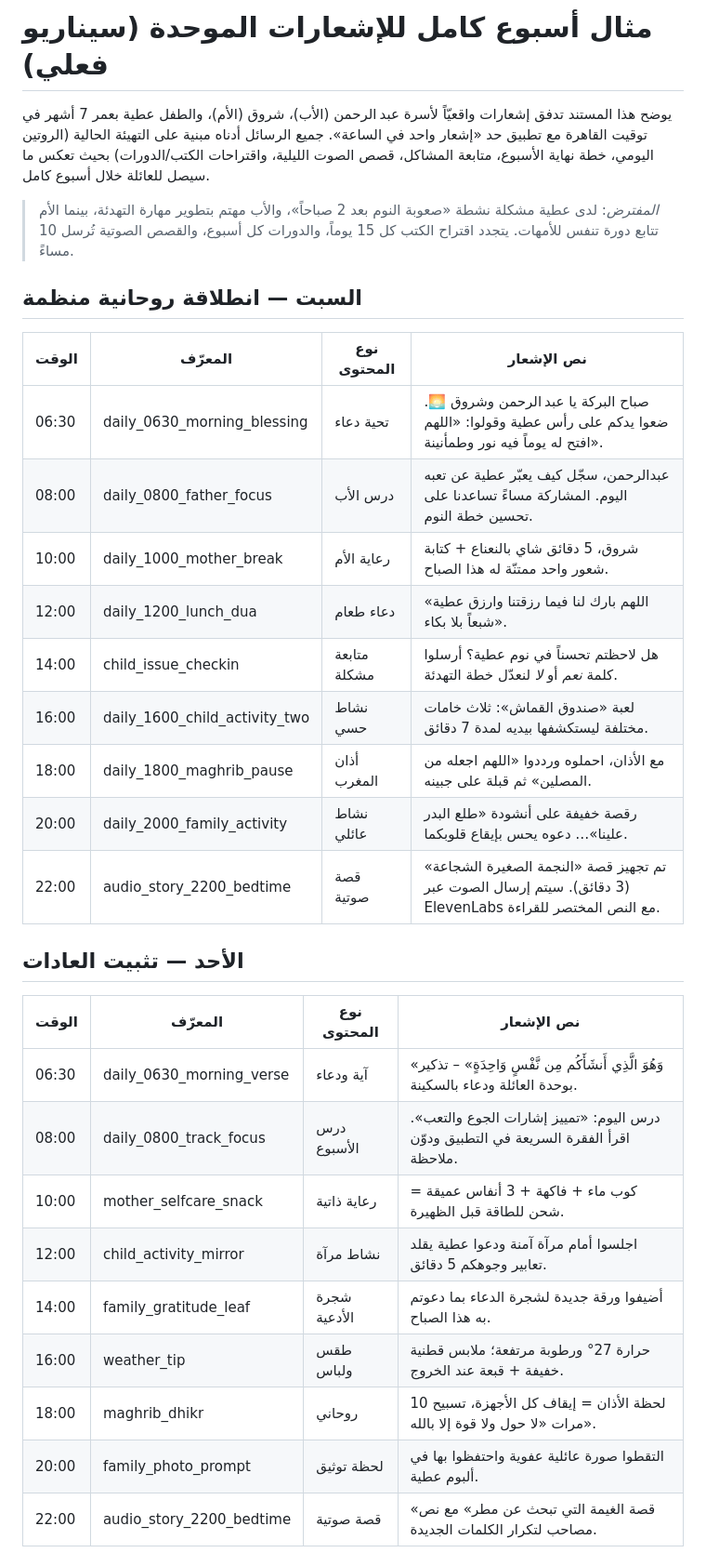
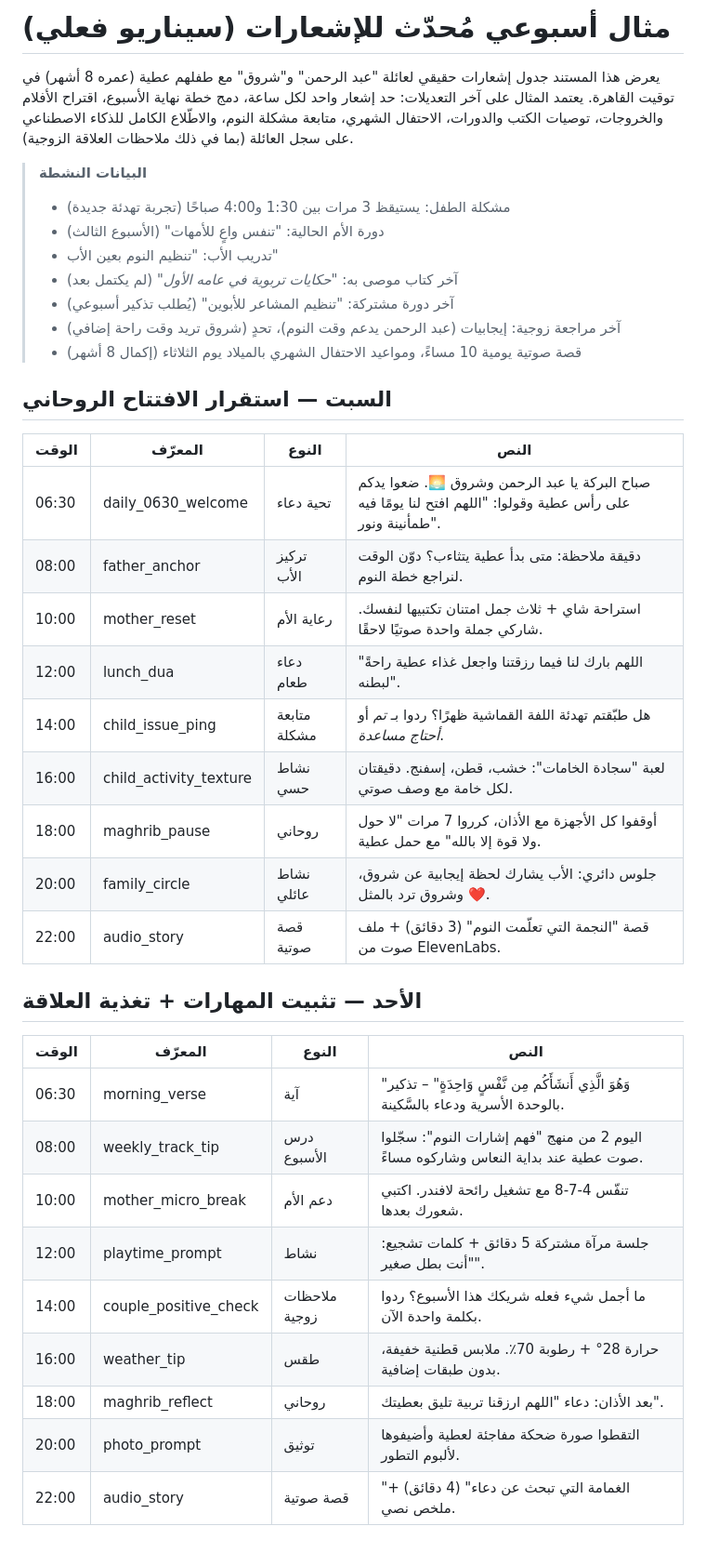
Before and after one commit to abdalrhmanattiaali/new, a Markdown page: docs/notification_week.md, the part around the change printed below. Shown: that part at 93% size. Rendered like a GitHub page.

Commit message:
Refresh weekly notification scenario

```diff
--- a/docs/notification_week.md
+++ b/docs/notification_week.md
@@ -1,32 +1,39 @@
-# مثال أسبوع كامل للإشعارات الموحدة (سيناريو فعلي)
+# مثال أسبوعي مُحدّث للإشعارات (سيناريو فعلي)
 
-يوضح هذا المستند تدفق إشعارات واقعيّاً لأسرة عبد الرحمن (الأب)، شروق (الأم)، والطفل عطية بعمر 7 أشهر في توقيت القاهرة مع تطبيق حد «إشعار واحد في الساعة». جميع الرسائل أدناه مبنية على التهيئة الحالية (الروتين اليومي، خطة نهاية الأسبوع، متابعة المشاكل، قصص الصوت الليلية، واقتراحات الكتب/الدورات) بحيث تعكس ما سيصل للعائلة خلال أسبوع كامل.
+يعرض هذا المستند جدول إشعارات حقيقي لعائلة "عبد الرحمن" و"شروق" مع طفلهم عطية (عمره 8 أشهر) في توقيت القاهرة. يعتمد المثال على آخر التعديلات: حد إشعار واحد لكل ساعة، دمج خطة نهاية الأسبوع، اقتراح الأفلام والخروجات، توصيات الكتب والدورات، الاحتفال الشهري، متابعة مشكلة النوم، والاطّلاع الكامل للذكاء الاصطناعي على سجل العائلة (بما في ذلك ملاحظات العلاقة الزوجية).
 
-> *المفترض*: لدى عطية مشكلة نشطة «صعوبة النوم بعد 2 صباحاً»، والأب مهتم بتطوير مهارة التهدئة، بينما الأم تتابع دورة تنفس للأمهات. يتجدد اقتراح الكتب كل 15 يوماً، والدورات كل أسبوع، والقصص الصوتية تُرسل 10 مساءً.
+> **البيانات النشطة**
+> - مشكلة الطفل: يستيقظ 3 مرات بين 1:30 و4:00 صباحًا (تجربة تهدئة جديدة)
+> - دورة الأم الحالية: "تنفس واعٍ للأمهات" (الأسبوع الثالث)
+> - تدريب الأب: "تنظيم النوم بعين الأب"
+> - آخر كتاب موصى به: *"حكايات تربوية في عامه الأول"* (لم يكتمل بعد)
+> - آخر دورة مشتركة: "تنظيم المشاعر للأبوين" (يُطلب تذكير أسبوعي)
+> - آخر مراجعة زوجية: إيجابيات (عبد الرحمن يدعم وقت النوم)، تحدٍ (شروق تريد وقت راحة إضافي)
+> - قصة صوتية يومية 10 مساءً، ومواعيد الاحتفال الشهري بالميلاد يوم الثلاثاء (إكمال 8 أشهر)
 
-## السبت — انطلاقة روحانية منظمة
-| الوقت | المعرّف | نوع المحتوى | نص الإشعار |
-|-------|---------|--------------|-------------|
-| 06:30 | daily_0630_morning_blessing | تحية دعاء | صباح البركة يا عبد الرحمن وشروق 🌅. ضعوا يدكم على رأس عطية وقولوا: «اللهم افتح له يوماً فيه نور وطمأنينة». |
-| 08:00 | daily_0800_father_focus | درس الأب | عبدالرحمن، سجّل كيف يعبّر عطية عن تعبه اليوم. المشاركة مساءً تساعدنا على تحسين خطة النوم. |
-| 10:00 | daily_1000_mother_break | رعاية الأم | شروق، 5 دقائق شاي بالنعناع + كتابة شعور واحد ممتنّة له هذا الصباح. |
-| 12:00 | daily_1200_lunch_dua | دعاء طعام | «اللهم بارك لنا فيما رزقتنا وارزق عطية شبعاً بلا بكاء». |
-| 14:00 | child_issue_checkin | متابعة مشكلة | هل لاحظتم تحسناً في نوم عطية؟ أرسلوا كلمة *نعم* أو *لا* لنعدّل خطة التهدئة. |
-| 16:00 | daily_1600_child_activity_two | نشاط حسي | لعبة «صندوق القماش»: ثلاث خامات مختلفة ليستكشفها بيديه لمدة 7 دقائق. |
-| 18:00 | daily_1800_maghrib_pause | أذان المغرب | مع الأذان، احملوه ورددوا «اللهم اجعله من المصلين» ثم قبلة على جبينه. |
-| 20:00 | daily_2000_family_activity | نشاط عائلي | رقصة خفيفة على أنشودة «طلع البدر علينا»… دعوه يحس بإيقاع قلوبكما. |
-| 22:00 | audio_story_2200_bedtime | قصة صوتية | تم تجهيز قصة «النجمة الصغيرة الشجاعة» (3 دقائق). سيتم إرسال الصوت عبر ElevenLabs مع النص المختصر للقراءة. |
+## السبت — استقرار الافتتاح الروحاني
+| الوقت | المعرّف | النوع | النص |
+|-------|---------|-------|------|
+| 06:30 | daily_0630_welcome | تحية دعاء | صباح البركة يا عبد الرحمن وشروق 🌅. ضعوا يدكم على رأس عطية وقولوا: "اللهم افتح لنا يومًا فيه طمأنينة ونور".
+| 08:00 | father_anchor | تركيز الأب | دقيقة ملاحظة: متى بدأ عطية يتثاءب؟ دوّن الوقت لنراجع خطة النوم.
+| 10:00 | mother_reset | رعاية الأم | استراحة شاي + ثلاث جمل امتنان تكتبيها لنفسك. شاركي جملة واحدة صوتيًا لاحقًا.
+| 12:00 | lunch_dua | دعاء طعام | "اللهم بارك لنا فيما رزقتنا واجعل غذاء عطية راحةً لبطنه".
+| 14:00 | child_issue_ping | متابعة مشكلة | هل طبّقتم تهدئة اللفة القماشية ظهرًا؟ ردوا بـ *تم* أو *أحتاج مساعدة*.
+| 16:00 | child_activity_texture | نشاط حسي | لعبة "سجادة الخامات": خشب، قطن، إسفنج. دقيقتان لكل خامة مع وصف صوتي.
+| 18:00 | maghrib_pause | روحاني | أوقفوا كل الأجهزة مع الأذان، كرروا 7 مرات "لا حول ولا قوة إلا بالله" مع حمل عطية.
+| 20:00 | family_circle | نشاط عائلي | جلوس دائري: الأب يشارك لحظة إيجابية عن شروق، وشروق ترد بالمثل ❤️.
+| 22:00 | audio_story | قصة صوتية | قصة "النجمة التي تعلّمت النوم" (3 دقائق) + ملف صوت من ElevenLabs.
 
-## الأحد — تثبيت العادات
-| الوقت | المعرّف | نوع المحتوى | نص الإشعار |
-|-------|---------|--------------|-------------|
-| 06:30 | daily_0630_morning_verse | آية ودعاء | «وَهُوَ الَّذِي أَنشَأَكُم مِن نَّفْسٍ وَاحِدَةٍ» – تذكير بوحدة العائلة ودعاء بالسكينة. |
-| 08:00 | daily_0800_track_focus | درس الأسبوع | درس اليوم: «تمييز إشارات الجوع والتعب». اقرأ الفقرة السريعة في التطبيق ودوّن ملاحظة. |
-| 10:00 | mother_selfcare_snack | رعاية ذاتية | كوب ماء + فاكهة + 3 أنفاس عميقة = شحن للطاقة قبل الظهيرة. |
-| 12:00 | child_activity_mirror | نشاط مرآة | اجلسوا أمام مرآة آمنة ودعوا عطية يقلد تعابير وجوهكم 5 دقائق. |
-| 14:00 | family_gratitude_leaf | شجرة الأدعية | أضيفوا ورقة جديدة لشجرة الدعاء بما دعوتم به هذا الصباح. |
-| 16:00 | weather_tip | طقس ولباس | حرارة 27° ورطوبة مرتفعة؛ ملابس قطنية خفيفة + قبعة عند الخروج. |
-| 18:00 | maghrib_dhikr | روحاني | لحظة الأذان = إيقاف كل الأجهزة، تسبيح 10 مرات «لا حول ولا قوة إلا بالله». |
-| 20:00 | family_photo_prompt | لحظة توثيق | التقطوا صورة عائلية عفوية واحتفظوا بها في ألبوم عطية. |
-| 22:00 | audio_story_2200_bedtime | قصة صوتية | «قصة الغيمة التي تبحث عن مطر» مع نص مصاحب لتكرار الكلمات الجديدة. |
+## الأحد — تثبيت المهارات + تغذية العلاقة
+| الوقت | المعرّف | النوع | النص |
+|-------|---------|-------|------|
+| 06:30 | morning_verse | آية | "وَهُوَ الَّذِي أَنشَأَكُم مِن نَّفْسٍ وَاحِدَةٍ" – تذكير بالوحدة الأسرية ودعاء بالسَّكينة.
+| 08:00 | weekly_track_tip | درس الأسبوع | اليوم 2 من منهج "فهم إشارات النوم": سجّلوا صوت عطية عند بداية النعاس وشاركوه مساءً.
+| 10:00 | mother_micro_break | دعم الأم | تنفّس 4-7-8 مع تشغيل رائحة لافندر. اكتبي شعورك بعدها.
+| 12:00 | playtime_prompt | نشاط | جلسة مرآة مشتركة 5 دقائق + كلمات تشجيع: "أنت بطل صغير".
+| 14:00 | couple_positive_check | ملاحظات زوجية | ما أجمل شيء فعله شريكك هذا الأسبوع؟ ردوا بكلمة واحدة الآن.
+| 16:00 | weather_tip | طقس | حرارة 28° + رطوبة 70٪. ملابس قطنية خفيفة، بدون طبقات إضافية.
+| 18:00 | maghrib_reflect | روحاني | بعد الأذان: دعاء "اللهم ارزقنا تربية تليق بعطيتك".
+| 20:00 | photo_prompt | توثيق | التقطوا صورة ضحكة مفاجئة لعطية وأضيفوها لألبوم التطور.
+| 22:00 | audio_story | قصة صوتية | "الغمامة التي تبحث عن دعاء" (4 دقائق) + ملخص نصي.
 
```
Also changed, not shown: other parts of docs/notification_week.md (+65 -64 lines).
